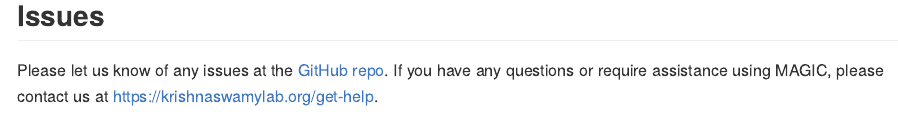
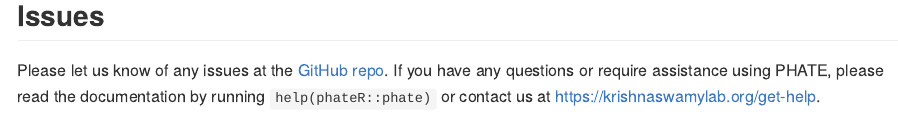
Before and after one commit to KrishnaswamyLab/phateR, an R Markdown document (README.Rmd): the page in a window 1100 px wide, from 3030 px down. The pictures show the output file README.md that the author committed with the source, drawn offline in the style of GitHub; badge pictures from the web are left out.

Commit message:
mention CRAN docs in README

```diff
--- a/README.Rmd
+++ b/README.Rmd
@@ -152,4 +152,4 @@ ggplot(tree.phate, aes(x=PHATE1, y=PHATE2, color=tree.data$branches)) +
 
 ## Issues
 
-Please let us know of any issues at the [GitHub repo](https://github.com/KrishnaswamyLab/phateR/issues). If you have any questions or require assistance using MAGIC, please contact us at <https://krishnaswamylab.org/get-help>.
+Please let us know of any issues at the [GitHub repo](https://github.com/KrishnaswamyLab/phateR/issues). If you have any questions or require assistance using PHATE, please read the documentation by running `help(phateR::phate)` or contact us at <https://krishnaswamylab.org/get-help>.
```
Also changed, not shown: README.md.
